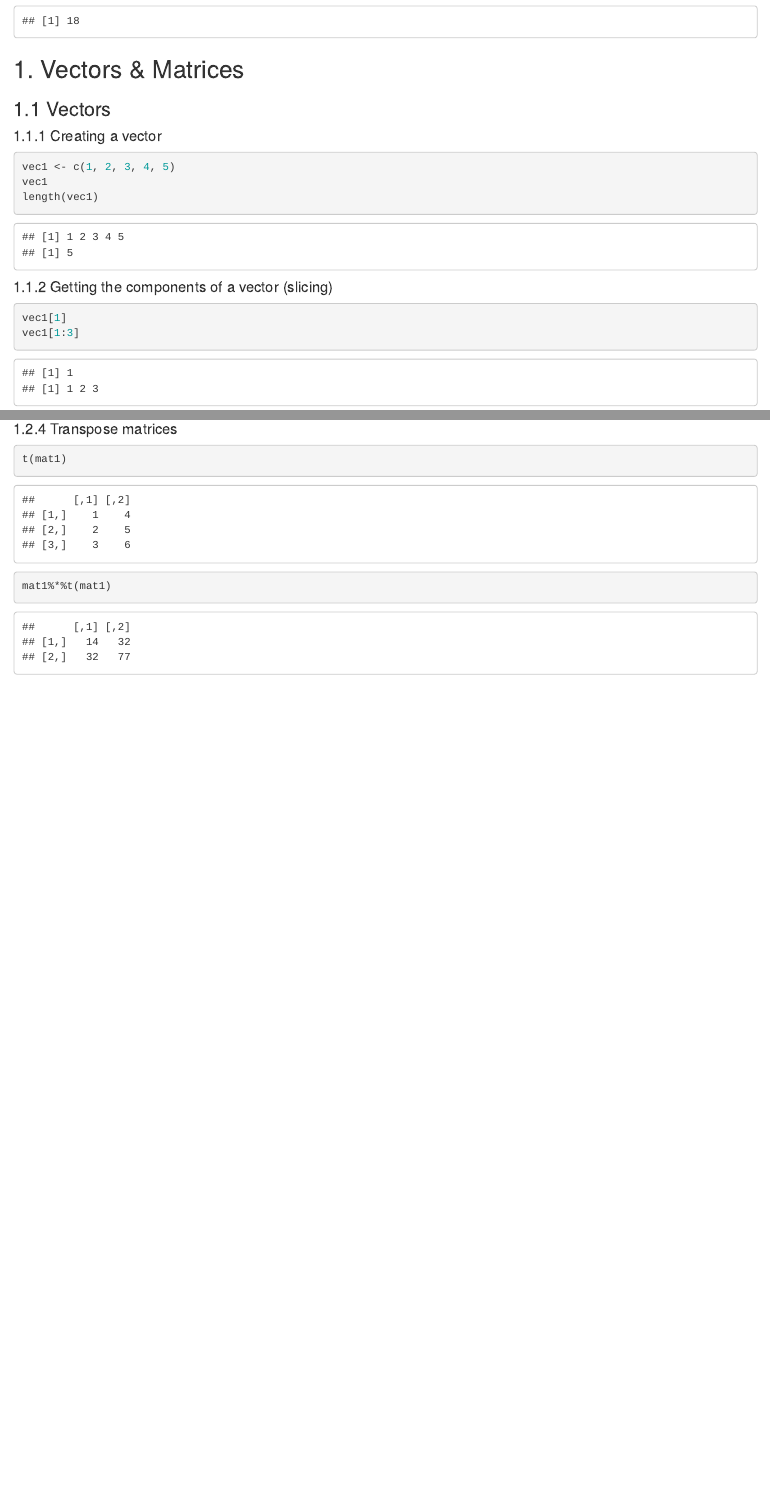
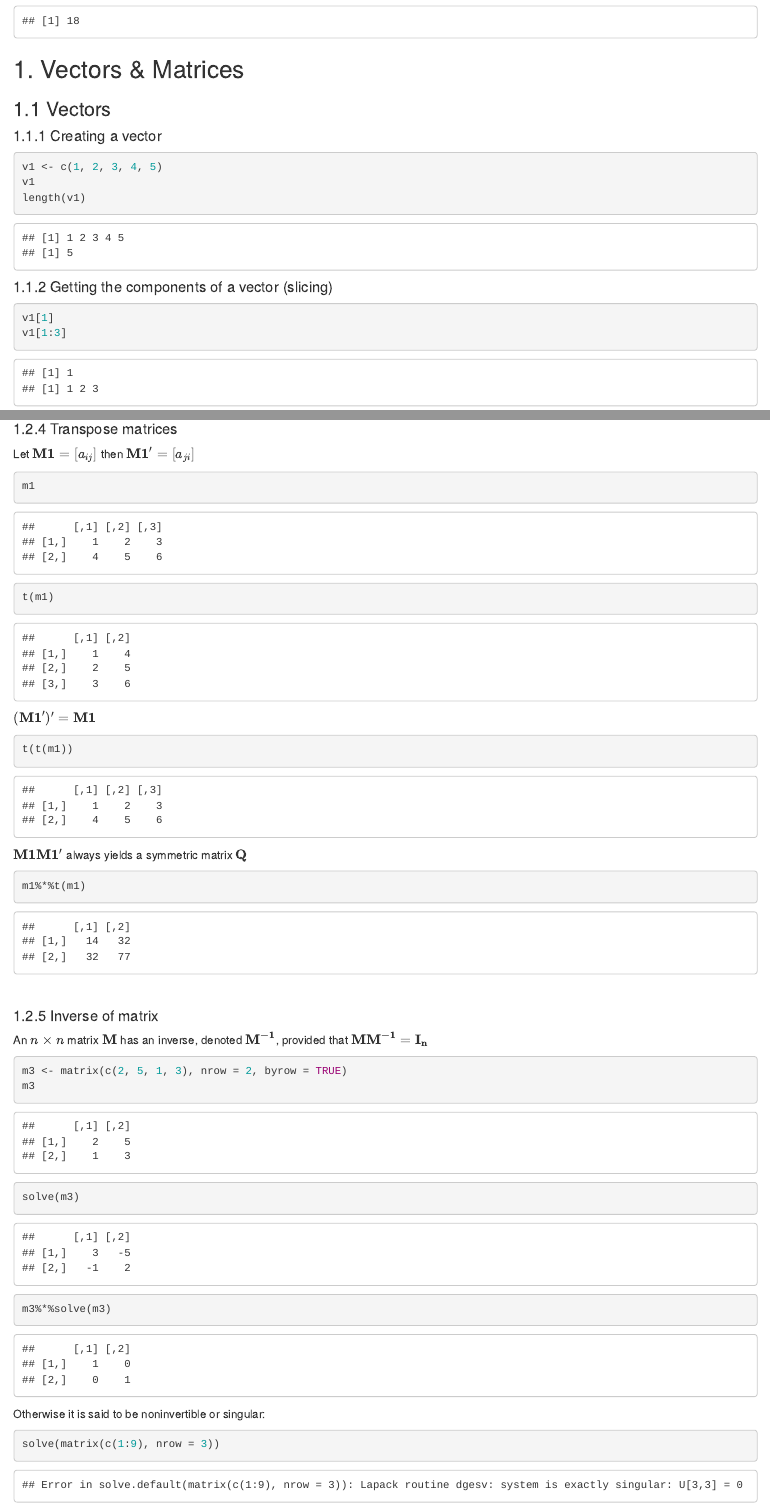
Before and after one commit to ADziwisch/Maths_R_Summary, an R Markdown document (Maths_R_Summary.Rmd): the page in a window 1100 px wide, from 1090 px down before the commit and from 1270 px down after it, so that both start at the same text, and a second part further down, joined at a grey line. Rendered offline with R 4.5, knitr and Pandoc, with nearby package versions.

Commit message:
Update 10.09. 12:55

````diff
--- a/Maths_R_Summary.Rmd
+++ b/Maths_R_Summary.Rmd
@@ -3,7 +3,7 @@ title: "Summary - Maths & Statistics"
 output:
   html_document:
     toc: true
-    toc_depth: 3
+    toc_depth: 4
   pdf_document: default
 ---
 
@@ -49,15 +49,15 @@ var1 + var2
 
 #### 1.1.1 Creating a vector
 ```{r results='hold'}
-vec1 <- c(1, 2, 3, 4, 5)
-vec1
-length(vec1)
+v1 <- c(1, 2, 3, 4, 5)
+v1
+length(v1)
 ```
 
 #### 1.1.2 Getting the components of a vector (slicing)
 ```{r results='hold'}
-vec1[1]
-vec1[1:3]
+v1[1]
+v1[1:3]
 ```
 
 #### 1.1.3 Auto population of a vector
@@ -121,6 +125,29 @@ mat1*mat2
 
 #### 1.2.4 Transpose matrices
+Let ${\bf M1}=[a_{ij}]$ then ${\bf M1'}=[a_{ji}]$
 ```{r}
-t(mat1)
-mat1%*%t(mat1)
+m1
+t(m1)
 ```
+$({\bf M1'})'={\bf M1}$
+```{r}
+t(t(m1))
+```
+${\bf M1}{\bf M1'}$ always yields a symmetric matrix ${\bf Q}$
+```{r}
+m1%*%t(m1)
+```
+<br>
+
+#### 1.2.5 Inverse of matrix
+An $n \times n$ matrix ${\bf M}$ has an inverse, denoted ${\bf M^{-1}}$, provided that ${\bf M}{\bf M^{-1}}={\bf I_{n}}$
+```{r}
+m3 <- matrix(c(2, 5, 1, 3), nrow = 2, byrow = TRUE)
+m3
+solve(m3)
+m3%*%solve(m3)
+```
+Otherwise it is said to be noninvertible or singular:
+```{r error=TRUE}
+solve(matrix(c(1:9), nrow = 3))
+```
````
Also changed, not shown: Maths_R_Summary.html, Maths_R_Summary.Rmd (30 more changed lines).
